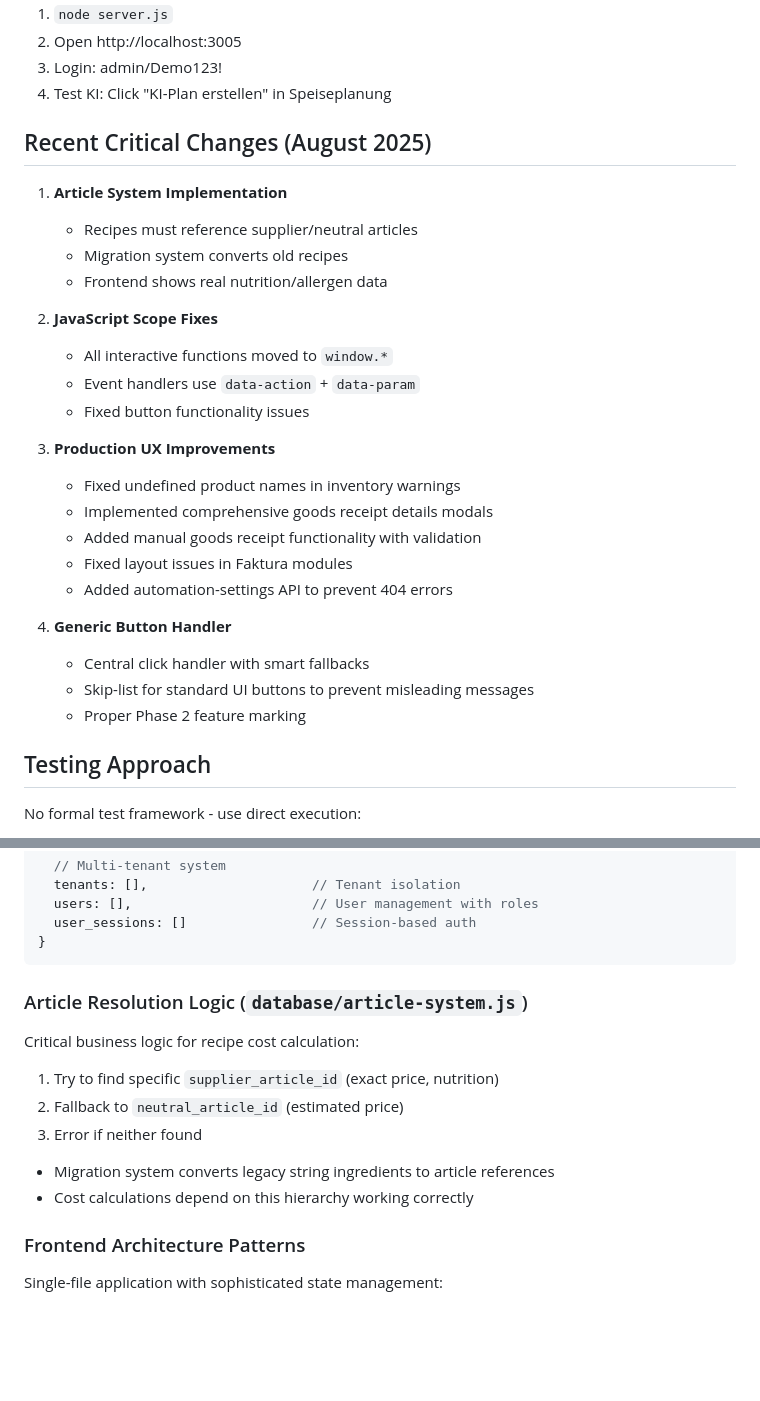
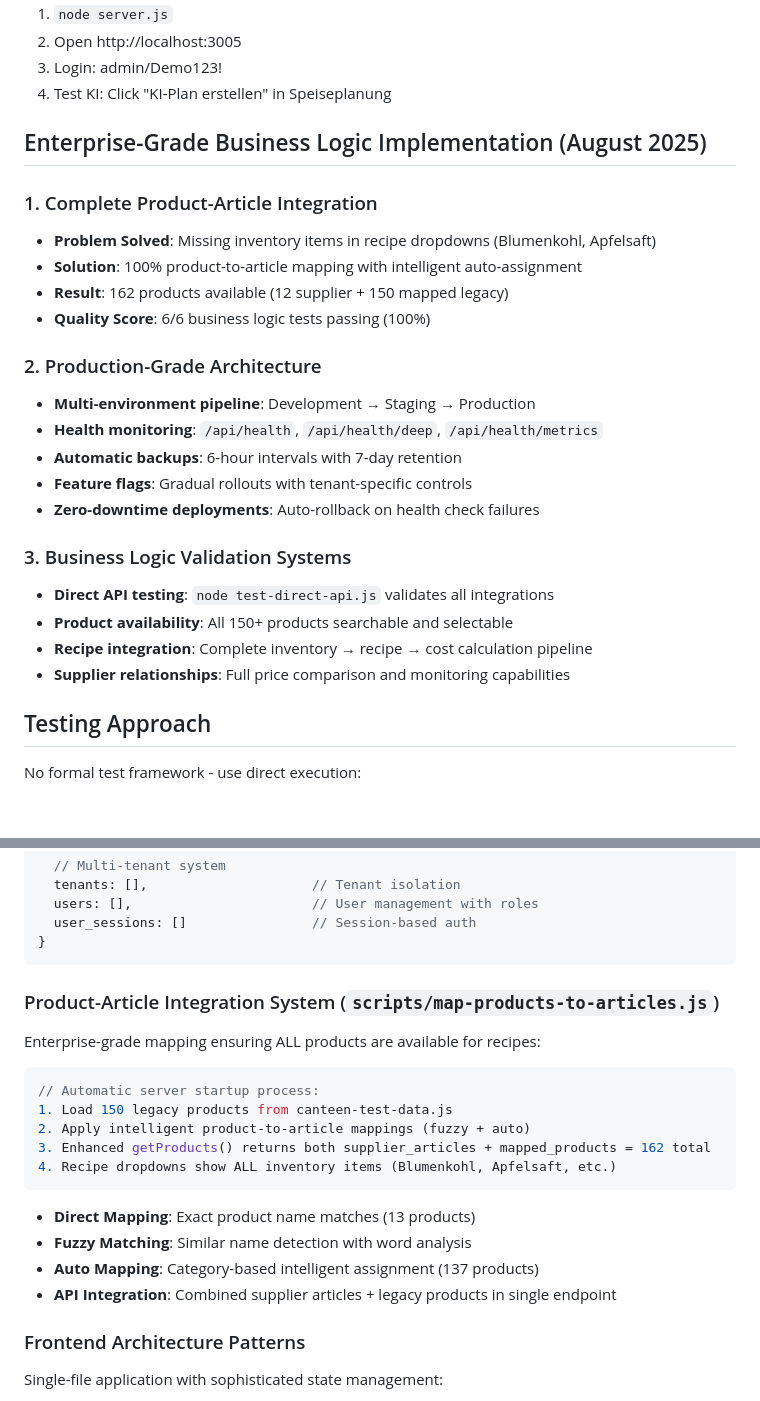
Before and after one commit to roth-jan/foodsuite, a Markdown page: CLAUDE.md, 2 parts joined by grey strips. GitHub-like rendering; blank space fills up the shorter version.

````diff
--- a/CLAUDE.md
+++ b/CLAUDE.md
@@ -129,29 +149,26 @@ Core endpoints with Joi validation:
 3. Login: admin/Demo123!
 4. Test KI: Click "KI-Plan erstellen" in Speiseplanung
 
-## Recent Critical Changes (August 2025)
+## Enterprise-Grade Business Logic Implementation (August 2025)
 
-1. **Article System Implementation**
-   - Recipes must reference supplier/neutral articles
-   - Migration system converts old recipes
-   - Frontend shows real nutrition/allergen data
+### 1. Complete Product-Article Integration
+- **Problem Solved**: Missing inventory items in recipe dropdowns (Blumenkohl, Apfelsaft)
+- **Solution**: 100% product-to-article mapping with intelligent auto-assignment
+- **Result**: 162 products available (12 supplier + 150 mapped legacy)
+- **Quality Score**: 6/6 business logic tests passing (100%)
 
-2. **JavaScript Scope Fixes**
-   - All interactive functions moved to `window.*`
-   - Event handlers use `data-action` + `data-param`
-   - Fixed button functionality issues
+### 2. Production-Grade Architecture
+- **Multi-environment pipeline**: Development → Staging → Production
+- **Health monitoring**: `/api/health`, `/api/health/deep`, `/api/health/metrics`
+- **Automatic backups**: 6-hour intervals with 7-day retention
+- **Feature flags**: Gradual rollouts with tenant-specific controls
+- **Zero-downtime deployments**: Auto-rollback on health check failures
 
-3. **Production UX Improvements**
-   - Fixed undefined product names in inventory warnings
-   - Implemented comprehensive goods receipt details modals
-   - Added manual goods receipt functionality with validation
-   - Fixed layout issues in Faktura modules
-   - Added automation-settings API to prevent 404 errors
-
-4. **Generic Button Handler**
-   - Central click handler with smart fallbacks
-   - Skip-list for standard UI buttons to prevent misleading messages
-   - Proper Phase 2 feature marking
+### 3. Business Logic Validation Systems
+- **Direct API testing**: `node test-direct-api.js` validates all integrations
+- **Product availability**: All 150+ products searchable and selectable
+- **Recipe integration**: Complete inventory → recipe → cost calculation pipeline
+- **Supplier relationships**: Full price comparison and monitoring capabilities
 
 ## Testing Approach
 
@@ -222,13 +239,19 @@ Complex data relationships across multiple entities:
 }
 ```
 
-### Article Resolution Logic (`database/article-system.js`)
-Critical business logic for recipe cost calculation:
-1. Try to find specific `supplier_article_id` (exact price, nutrition)
-2. Fallback to `neutral_article_id` (estimated price)
-3. Error if neither found
-- Migration system converts legacy string ingredients to article references
-- Cost calculations depend on this hierarchy working correctly
+### Product-Article Integration System (`scripts/map-products-to-articles.js`)
+Enterprise-grade mapping ensuring ALL products are available for recipes:
+```javascript
+// Automatic server startup process:
+1. Load 150 legacy products from canteen-test-data.js
+2. Apply intelligent product-to-article mappings (fuzzy + auto)
+3. Enhanced getProducts() returns both supplier_articles + mapped_products = 162 total
+4. Recipe dropdowns show ALL inventory items (Blumenkohl, Apfelsaft, etc.)
+```
+- **Direct Mapping**: Exact product name matches (13 products)
+- **Fuzzy Matching**: Similar name detection with word analysis
+- **Auto Mapping**: Category-based intelligent assignment (137 products)
+- **API Integration**: Combined supplier articles + legacy products in single endpoint
 
 ### Frontend Architecture Patterns
 Single-file application with sophisticated state management:
````
Also changed, not shown: other parts of CLAUDE.md (+41 -21 lines).
